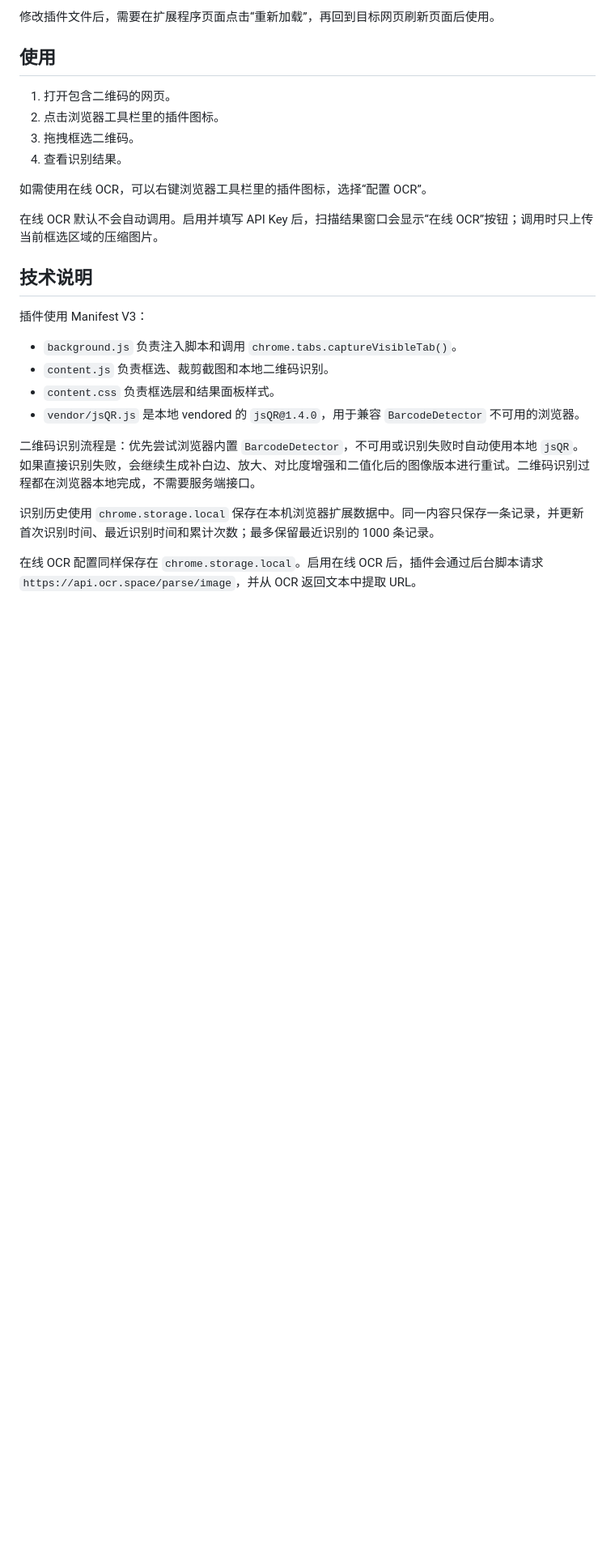
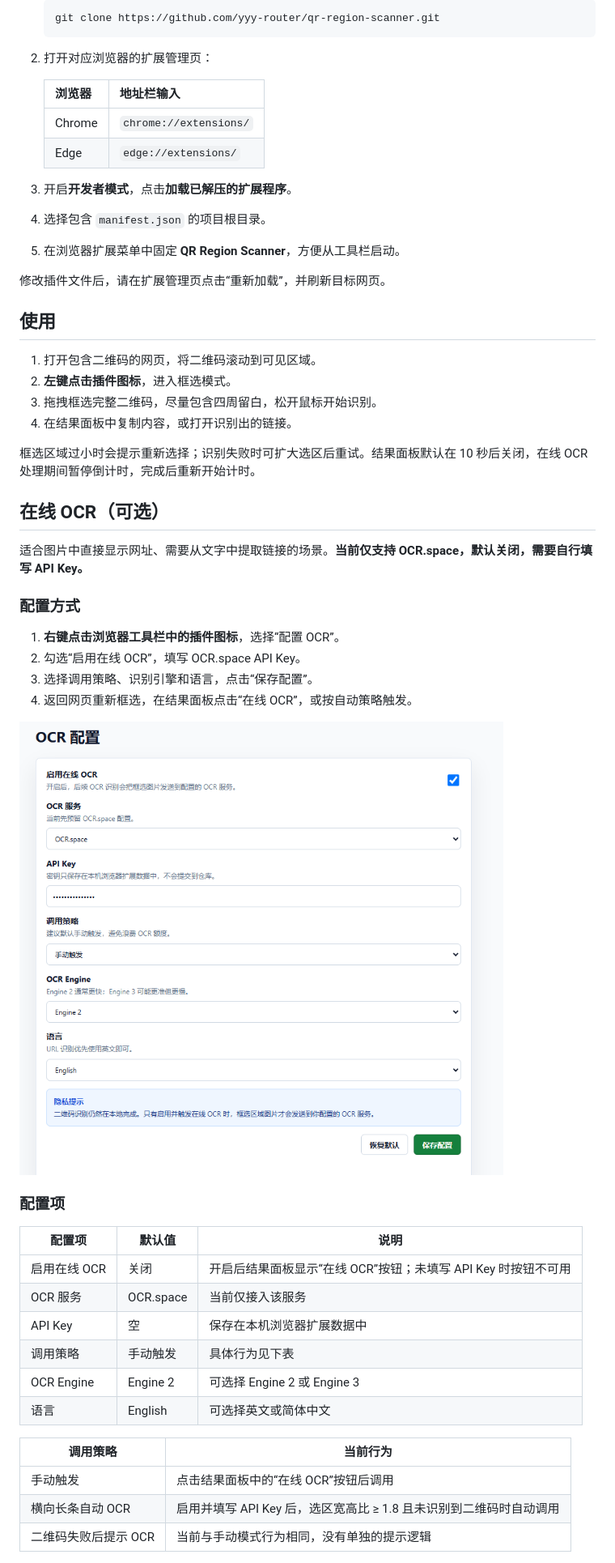
Before and after one commit to yyy-router/qr-region-scanner, a Markdown page: README.md, the part around one of its changes. Shown at 81% size. GitHub-like rendering; pictures changed too: images/ocr_api_config.png (added); blank space fills up the shorter version.

````diff
--- a/README.md
+++ b/README.md
@@ -24,28 +50,57 @@
 
-修改插件文件后，需要在扩展程序页面点击“重新加载”，再回到目标网页刷新页面后使用。
+   ```bash
+   git clone https://github.com/yyy-router/qr-region-scanner.git
+   ```
+
+2. 打开对应浏览器的扩展管理页：
+
+   | 浏览器 | 地址栏输入 |
+   | --- | --- |
+   | Chrome | `chrome://extensions/` |
+   | Edge | `edge://extensions/` |
+
+3. 开启**开发者模式**，点击**加载已解压的扩展程序**。
+4. 选择包含 `manifest.json` 的项目根目录。
+5. 在浏览器扩展菜单中固定 **QR Region Scanner**，方便从工具栏启动。
+
+修改插件文件后，请在扩展管理页点击“重新加载”，并刷新目标网页。
 
 ## 使用
 
-1. 打开包含二维码的网页。
-2. 点击浏览器工具栏里的插件图标。
-3. 拖拽框选二维码。
-4. 查看识别结果。
+1. 打开包含二维码的网页，将二维码滚动到可见区域。
+2. **左键点击插件图标**，进入框选模式。
+3. 拖拽框选完整二维码，尽量包含四周留白，松开鼠标开始识别。
+4. 在结果面板中复制内容，或打开识别出的链接。
 
-如需使用在线 OCR，可以右键浏览器工具栏里的插件图标，选择“配置 OCR”。
+框选区域过小时会提示重新选择；识别失败时可扩大选区后重试。结果面板默认在 10 秒后关闭，在线 OCR 处理期间暂停倒计时，完成后重新开始计时。
 
-在线 OCR 默认不会自动调用。启用并填写 API Key 后，扫描结果窗口会显示“在线 OCR”按钮；调用时只上传当前框选区域的压缩图片。
+## 在线 OCR（可选）
 
-## 技术说明
+适合图片中直接显示网址、需要从文字中提取链接的场景。**当前仅支持 OCR.space，默认关闭，需要自行填写 API Key。**
 
-插件使用 Manifest V3：
+### 配置方式
 
-- `background.js` 负责注入脚本和调用 `chrome.tabs.captureVisibleTab()`。
-- `content.js` 负责框选、裁剪截图和本地二维码识别。
-- `content.css` 负责框选层和结果面板样式。
-- `vendor/jsQR.js` 是本地 vendored 的 `jsQR@1.4.0`，用于兼容 `BarcodeDetector` 不可用的浏览器。
+1. **右键点击浏览器工具栏中的插件图标**，选择“配置 OCR”。
+2. 勾选“启用在线 OCR”，填写 OCR.space API Key。
+3. 选择调用策略、识别引擎和语言，点击“保存配置”。
+4. 返回网页重新框选，在结果面板点击“在线 OCR”，或按自动策略触发。
 
-二维码识别流程是：优先尝试浏览器内置 `BarcodeDetector`，不可用或识别失败时自动使用本地 `jsQR`。如果直接识别失败，会继续生成补白边、放大、对比度增强和二值化后的图像版本进行重试。二维码识别过程都在浏览器本地完成，不需要服务端接口。
+<img src="images/ocr_api_config.png" width="760" alt="OCR 配置页，包含启用开关、API Key、调用策略、引擎、语言和保存按钮">
 
-识别历史使用 `chrome.storage.local` 保存在本机浏览器扩展数据中。同一内容只保存一条记录，并更新首次识别时间、最近识别时间和累计次数；最多保留最近识别的 1000 条记录。
+### 配置项
 
-在线 OCR 配置同样保存在 `chrome.storage.local`。启用在线 OCR 后，插件会通过后台脚本请求 `https://api.ocr.space/parse/image`，并从 OCR 返回文本中提取 URL。
+| 配置项 | 默认值 | 说明 |
+| --- | --- | --- |
+| 启用在线 OCR | 关闭 | 开启后结果面板显示“在线 OCR”按钮；未填写 API Key 时按钮不可用 |
+| OCR 服务 | OCR.space | 当前仅接入该服务 |
+| API Key | 空 | 保存在本机浏览器扩展数据中 |
+| 调用策略 | 手动触发 | 具体行为见下表 |
+| OCR Engine | Engine 2 | 可选择 Engine 2 或 Engine 3 |
+| 语言 | English | 可选择英文或简体中文 |
+
+| 调用策略 | 当前行为 |
+| --- | --- |
+| 手动触发 | 点击结果面板中的“在线 OCR”按钮后调用 |
+| 横向长条自动 OCR | 启用并填写 API Key 后，选区宽高比 ≥ 1.8 且未识别到二维码时自动调用 |
+| 二维码失败后提示 OCR | 当前与手动模式行为相同，没有单独的提示逻辑 |
+
````
Also changed, not shown: other parts of README.md (+97 -25 lines), images/scan_result.png (added), images/select.png (added).
